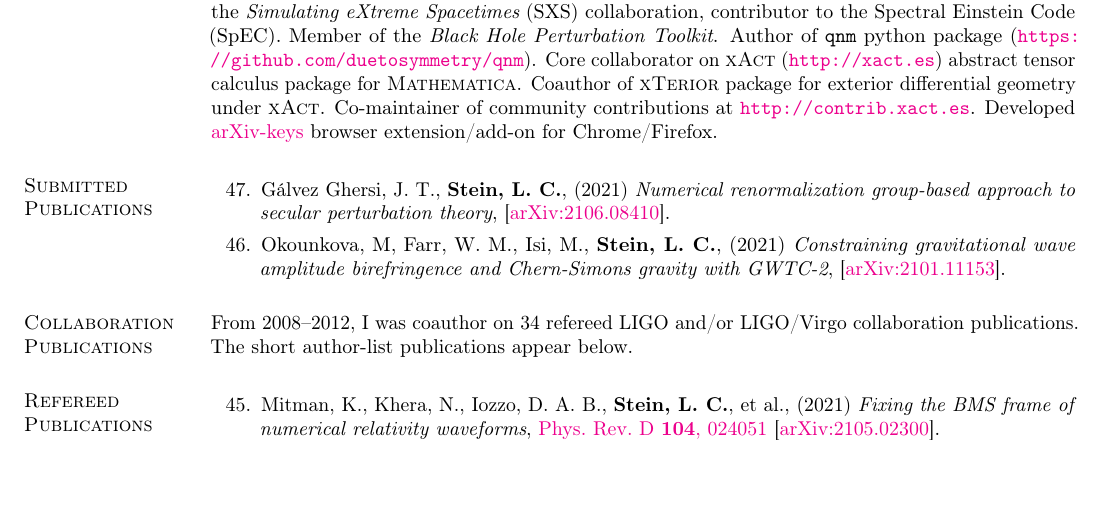
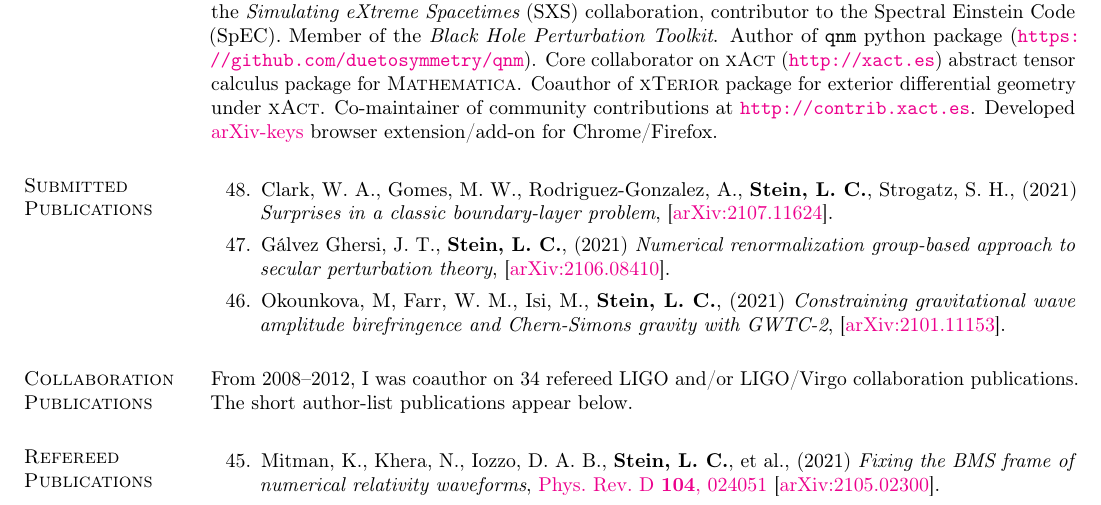
Before and after one commit to duetosymmetry/cv, a LaTeX CV (LeoCStein.tex, which reads PubsContent.tex): part of page 4 of 8, cut so that both start at the same text, the shorter picture padded with empty space. Compiled offline with pdfLaTeX.

Commit message:
Add BVP paper and minor spacing change

```diff
--- a/LeoCStein.tex
+++ b/LeoCStein.tex
@@ -17,7 +17,7 @@
 %\topmargin -.2in
 \headsep 25pt
 \textwidth=6.0in
-\textheight=9.3in
+\textheight=9.2in
 \itemsep=0in
 \parsep=0in
 
--- a/PubsContent.tex
+++ b/PubsContent.tex
@@ -6,7 +6,7 @@
 \newcounter{numPubs}
 \newcounter{pubCounter}
 
-\setcounter{numPubs}{47}
+\setcounter{numPubs}{48}
 \setcounter{pubCounter}{\value{numPubs}}
 
 % \section{\sc Publications in Progress}
@@ -22,6 +22,16 @@
 \section{\sc Submitted Publications}
 %\addtocounter{pubCounter}{-1}
 \begin{etaremune}[start=\value{pubCounter}]
+\item
+  Clark,~W.~A.,
+  Gomes,~M.~W.,
+  Rodriguez-Gonzalez,~A.,
+  {\bf Stein,~L.~C.},
+  Strogatz,~S.~H.,
+  (2021)
+  {\it Surprises in a classic boundary-layer problem},
+  \arxiv{2107.11624}.
+  \citeCount{0}
 \item
   Gálvez Ghersi,~J.~T.,
   {\bf Stein,~L.~C.},
```
